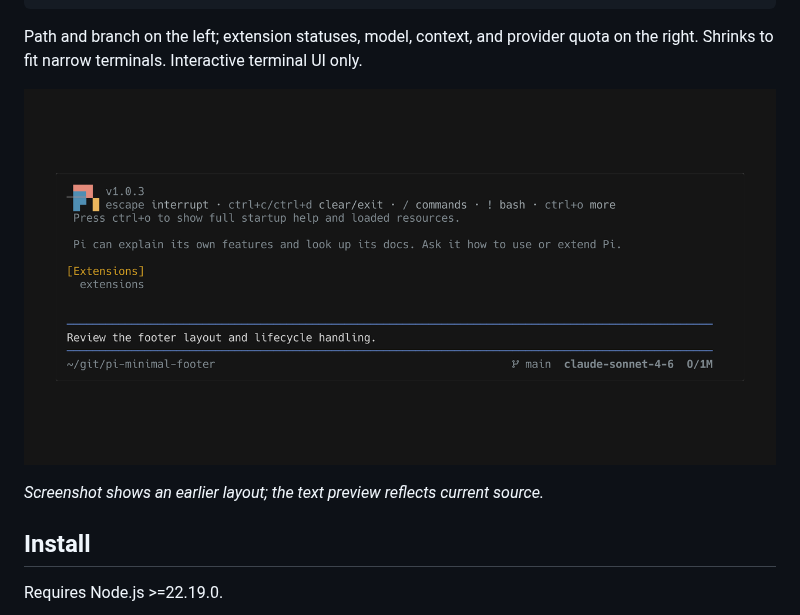
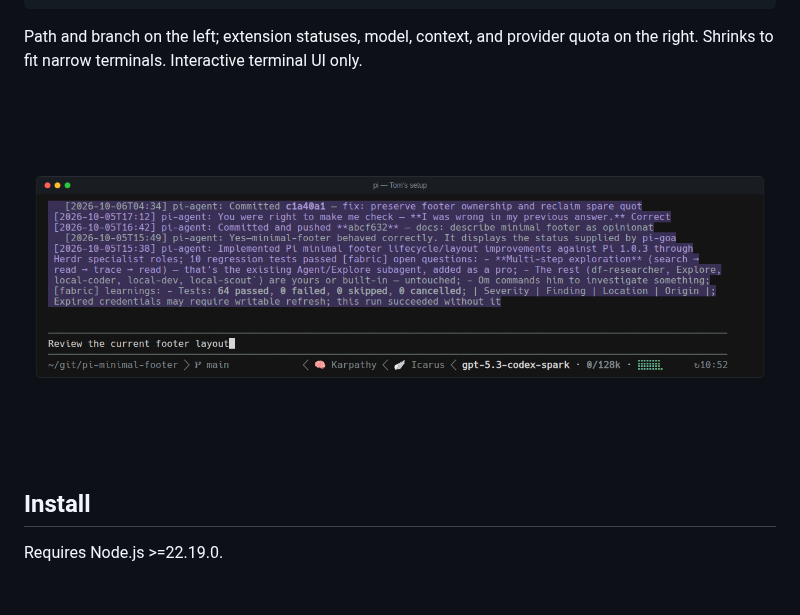
Before and after one commit to Ryu-CZ/pi-minimal-footer, a Markdown page: README.md, the part around the change. Rendered like a GitHub page; pictures changed too: media/github-preview.png; blank space fills up the shorter version.

Commit message:
docs: refresh previews with real Pi setup and live quota

```diff
--- a/README.md
+++ b/README.md
@@ -16,8 +16,6 @@ An opinionated, compact one-line footer for [Pi](https://github.com/earendil-wor
 Path and branch on the left; extension statuses, model, context, and provider quota on the right. Shrinks to fit narrow terminals. Interactive terminal UI only.
 
 ![Footer preview: ~/git/project   main        🧠 Karpathy  🪽 Icarus  model · 42/200k · ⣿⣿⣿⣤⠀⠀⠀⠀⠀⠀↻1d8h](media/github-preview.png)
-
-*Screenshot shows an earlier layout; the text preview reflects current source.*
 
 ## Install
 
```
Also changed, not shown: media/preview.png.
